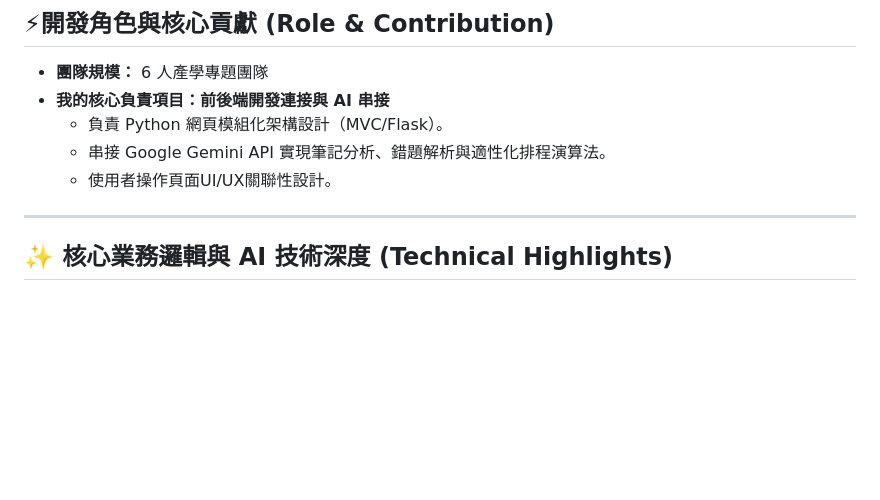
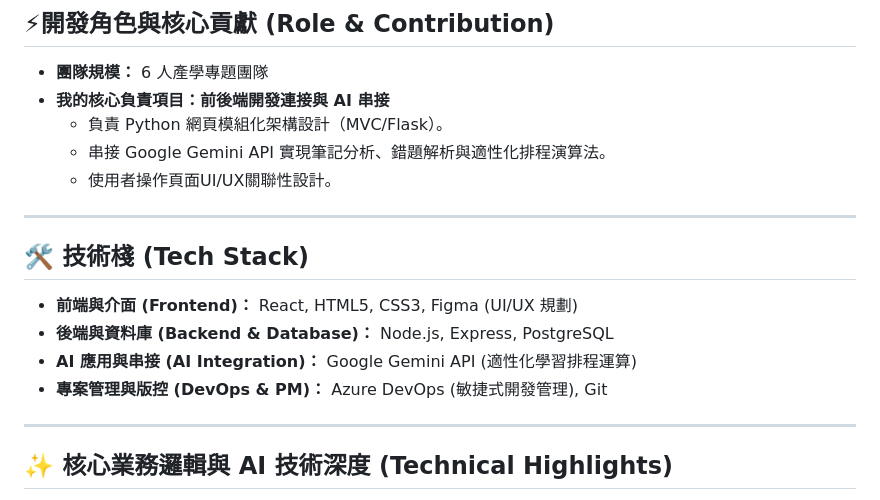
Before and after one commit to Chuck-Huang-yung/SmartLearn-AI-Education, a Markdown page: README.md, the part around the change. GitHub-like rendering; blank space fills up the shorter version.

Commit message:
技術棧內容修正

```diff
--- a/README.md
+++ b/README.md
@@ -20,6 +20,15 @@
    * 負責 Python 網頁模組化架構設計（MVC/Flask）。
    * 串接 Google Gemini API 實現筆記分析、錯題解析與適性化排程演算法。
    * 使用者操作頁面UI/UX關聯性設計。
+
+---
+
+## 🛠️ 技術棧 (Tech Stack)
+
+* **前端與介面 (Frontend)：** React, HTML5, CSS3, Figma (UI/UX 規劃)
+* **後端與資料庫 (Backend & Database)：** Node.js, Express, PostgreSQL
+* **AI 應用與串接 (AI Integration)：** Google Gemini API (適性化學習排程運算)
+* **專案管理與版控 (DevOps & PM)：** Azure DevOps (敏捷式開發管理), Git
 
 ---
 
```
